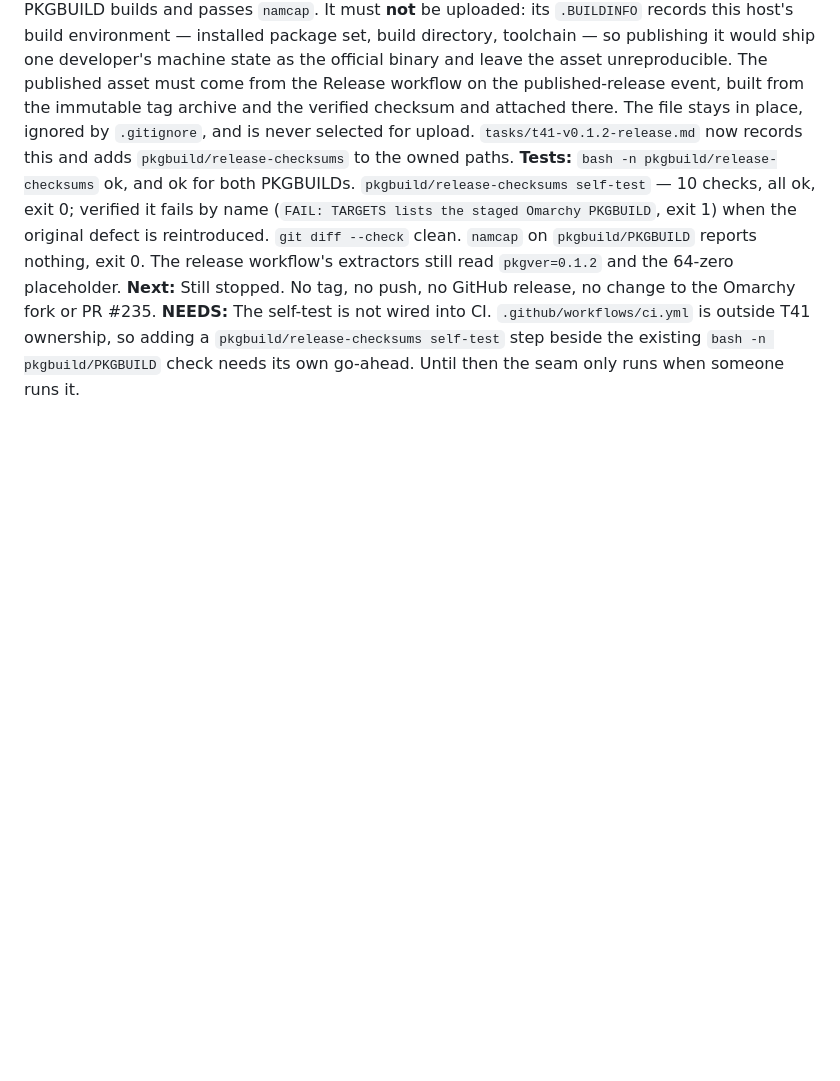
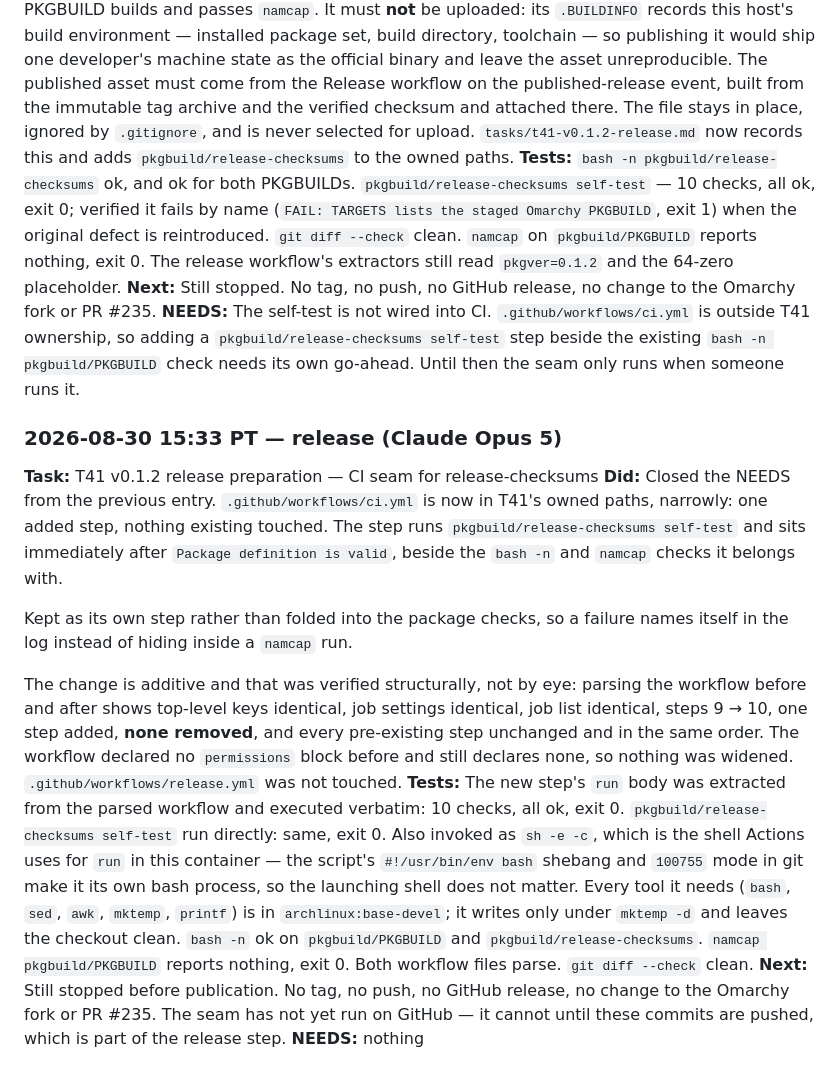
Before and after one commit to jethrojones/omapresent, a Markdown page: worklog.md, the part around the change. GitHub-like rendering; blank space fills up the shorter version.

Commit message:
Record the CI self-test step
Co-Authored-By: Claude Opus 5 <noreply@anthropic.com>
Claude-Session: https://claude.ai/code/session_01HzjoHuTSiuzFsMuJwnuQ7c

```diff
--- a/worklog.md
+++ b/worklog.md
@@ -2319,3 +2319,36 @@ Omarchy fork or PR #235.
 outside T41 ownership, so adding a `pkgbuild/release-checksums self-test` step
 beside the existing `bash -n pkgbuild/PKGBUILD` check needs its own go-ahead.
 Until then the seam only runs when someone runs it.
+
+### 2026-08-30 15:33 PT — release (Claude Opus 5)
+**Task:** T41 v0.1.2 release preparation — CI seam for release-checksums
+**Did:** Closed the NEEDS from the previous entry. `.github/workflows/ci.yml`
+is now in T41's owned paths, narrowly: one added step, nothing existing touched.
+The step runs `pkgbuild/release-checksums self-test` and sits immediately after
+`Package definition is valid`, beside the `bash -n` and `namcap` checks it
+belongs with.
+
+Kept as its own step rather than folded into the package checks, so a failure
+names itself in the log instead of hiding inside a `namcap` run.
+
+The change is additive and that was verified structurally, not by eye: parsing
+the workflow before and after shows top-level keys identical, job settings
+identical, job list identical, steps 9 → 10, one step added, **none removed**,
+and every pre-existing step unchanged and in the same order. The workflow
+declared no `permissions` block before and still declares none, so nothing was
+widened. `.github/workflows/release.yml` was not touched.
+**Tests:** The new step's `run` body was extracted from the parsed workflow and
+executed verbatim: 10 checks, all ok, exit 0. `pkgbuild/release-checksums
+self-test` run directly: same, exit 0. Also invoked as `sh -e -c`, which is
+the shell Actions uses for `run` in this container — the script's
+`#!/usr/bin/env bash` shebang and `100755` mode in git make it its own bash
+process, so the launching shell does not matter. Every tool it needs
+(`bash`, `sed`, `awk`, `mktemp`, `printf`) is in `archlinux:base-devel`;
+it writes only under `mktemp -d` and leaves the checkout clean.
+`bash -n` ok on `pkgbuild/PKGBUILD` and `pkgbuild/release-checksums`.
+`namcap pkgbuild/PKGBUILD` reports nothing, exit 0. Both workflow files parse.
+`git diff --check` clean.
+**Next:** Still stopped before publication. No tag, no push, no GitHub release,
+no change to the Omarchy fork or PR #235. The seam has not yet run on GitHub —
+it cannot until these commits are pushed, which is part of the release step.
+**NEEDS:** nothing
```
